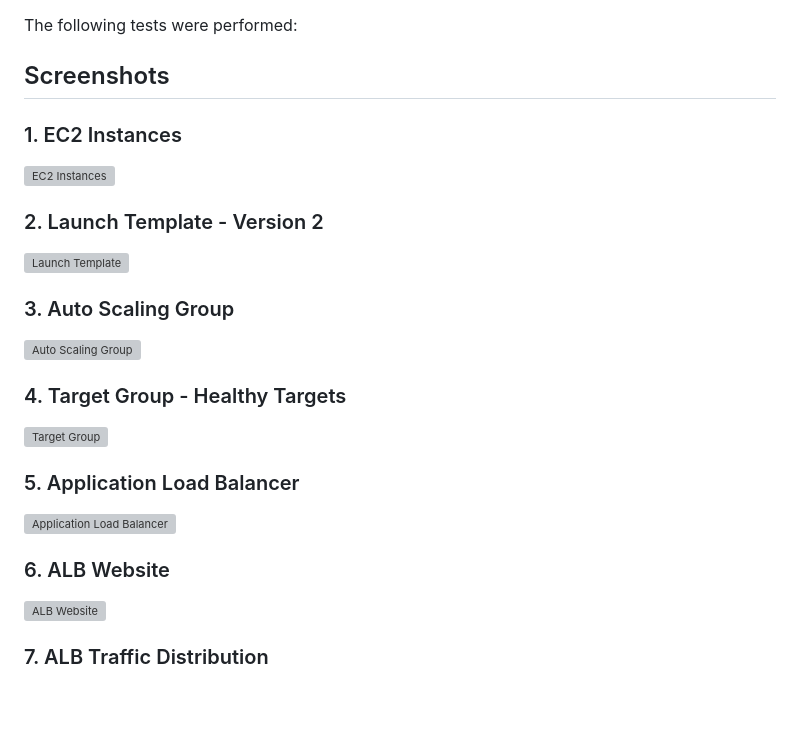
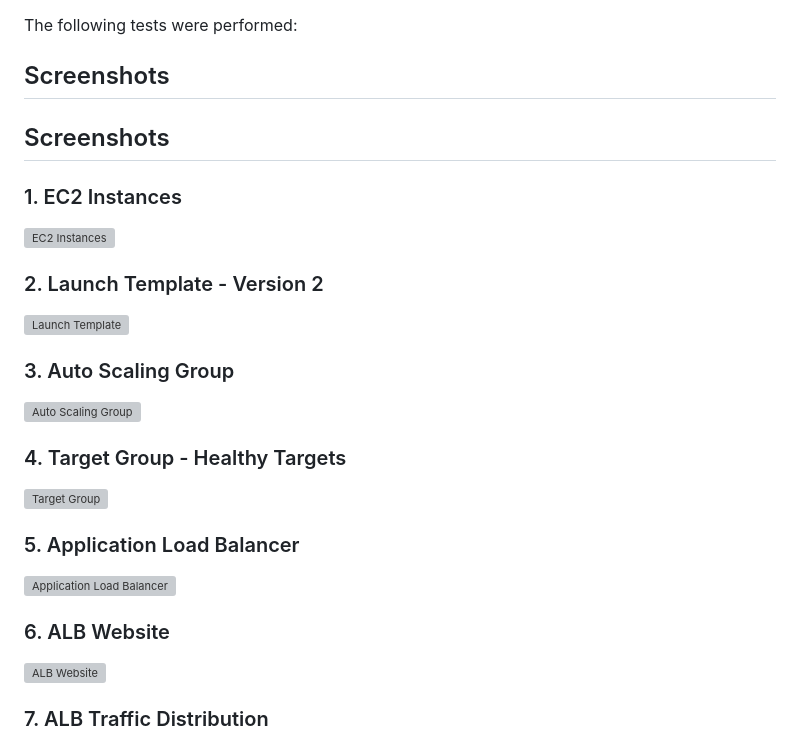
Before and after one commit to kunal-codes-001/AWS-Capstone-Projects, a Markdown page: Project-1-Scalable-Web-Application/README.md, the part around one of its changes. GitHub-like rendering; blank space fills up the shorter version; grey boxes are pictures that could not be loaded.

```diff
--- a/Project-1-Scalable-Web-Application/README.md
+++ b/Project-1-Scalable-Web-Application/README.md
@@ -257,5 +257,6 @@ Security best practices were followed during implementation.
 
 The following tests were performed:
 ## Screenshots
+## Screenshots
 
 ### 1. EC2 Instances
```
Also changed, not shown: other parts of Project-1-Scalable-Web-Application/README.md (+27 -7 lines).
